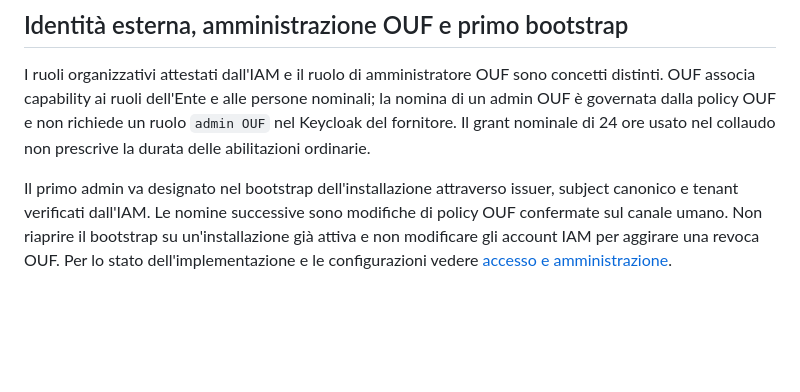
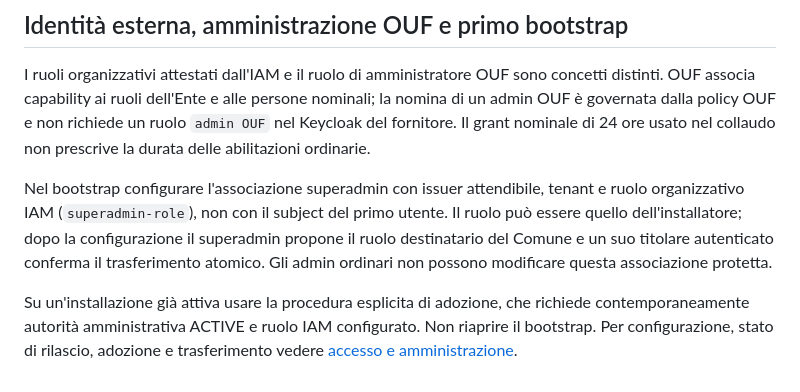
Before and after one commit to GioNob/ouf-mcp-server, a Markdown page: docs/INSTALLAZIONE_KEYCLOAK_CHATGPT.md, the part around the change. Rendered like a GitHub page; blank space fills up the shorter version.

```diff
--- a/docs/INSTALLAZIONE_KEYCLOAK_CHATGPT.md
+++ b/docs/INSTALLAZIONE_KEYCLOAK_CHATGPT.md
@@ -698,9 +698,15 @@ nominali; la nomina di un admin OUF è governata dalla policy OUF e non richiede
 un ruolo `admin OUF` nel Keycloak del fornitore. Il grant nominale di 24 ore
 usato nel collaudo non prescrive la durata delle abilitazioni ordinarie.
 
-Il primo admin va designato nel bootstrap dell'installazione attraverso issuer,
-subject canonico e tenant verificati dall'IAM. Le nomine successive sono
-modifiche di policy OUF confermate sul canale umano. Non riaprire il bootstrap
-su un'installazione già attiva e non modificare gli account IAM per aggirare
-una revoca OUF. Per lo stato dell'implementazione e le configurazioni vedere
+Nel bootstrap configurare l'associazione superadmin con issuer attendibile,
+tenant e ruolo organizzativo IAM (`superadmin-role`), non con il subject del
+primo utente. Il ruolo può essere quello dell'installatore; dopo la
+configurazione il superadmin propone il ruolo destinatario del Comune e un
+suo titolare autenticato conferma il trasferimento atomico. Gli admin ordinari
+non possono modificare questa associazione protetta.
+
+Su un'installazione già attiva usare la procedura esplicita di adozione,
+che richiede contemporaneamente autorità amministrativa ACTIVE e ruolo IAM
+configurato. Non riaprire il bootstrap. Per configurazione, stato di rilascio,
+adozione e trasferimento vedere
 [accesso e amministrazione](ACCESSO_PER_RUOLI_E_AMMINISTRAZIONE.md).
```
Also changed, not shown: docs/ACCESSO_PER_RUOLI_E_AMMINISTRAZIONE.md (+40 -15 lines).
